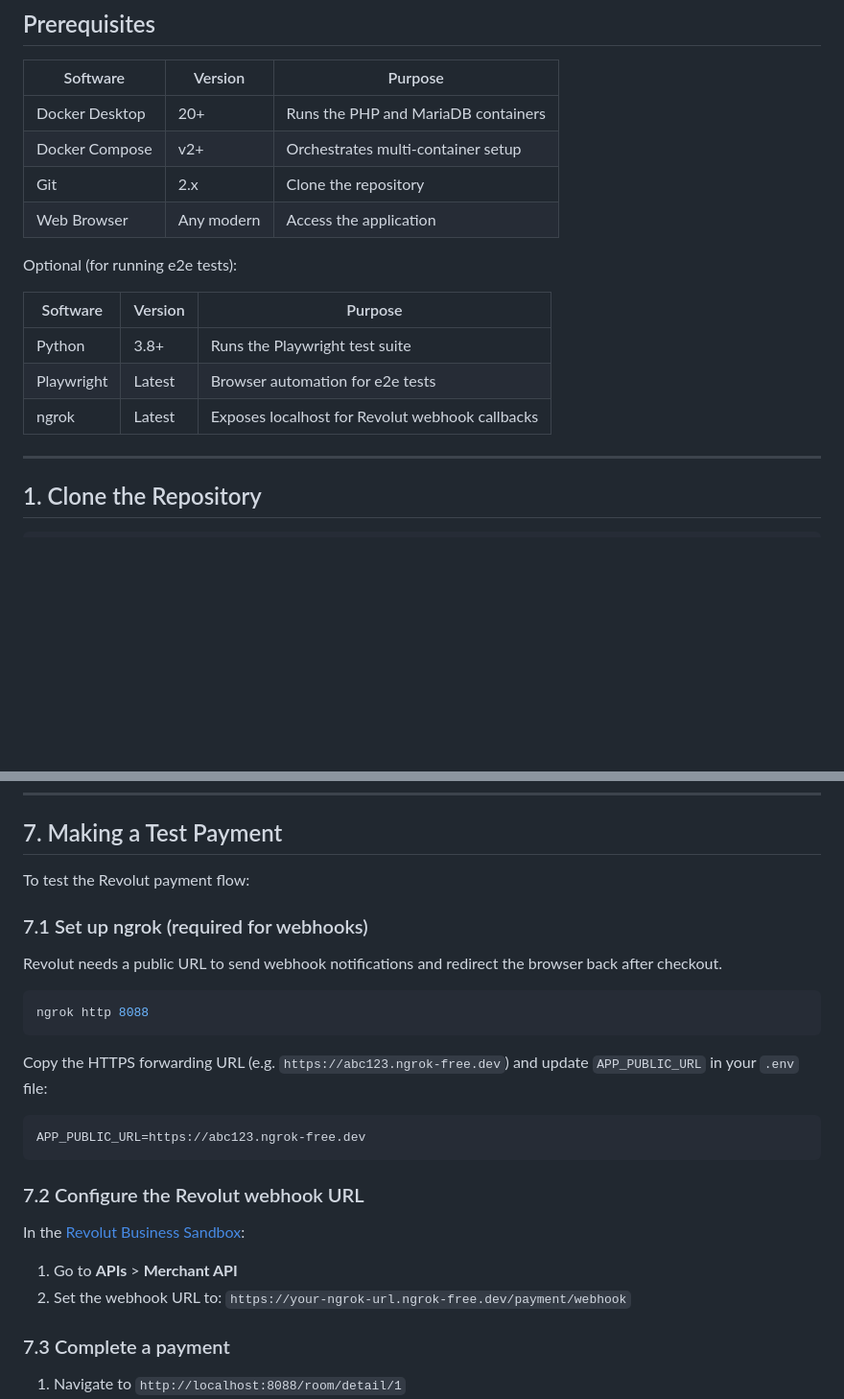
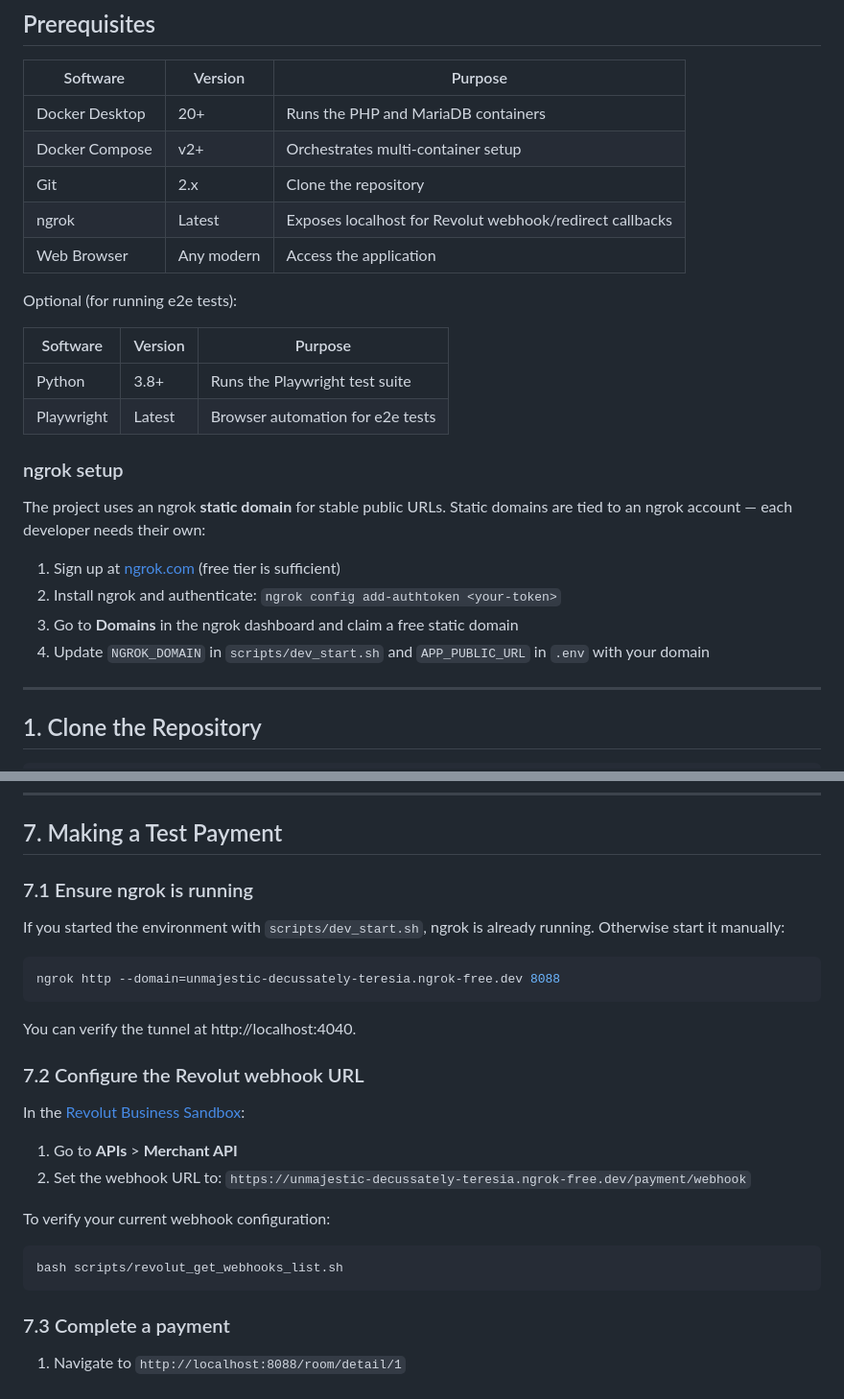
Before and after one commit to ProgressBG-WWW-Courses/ZF2_Demo, a Markdown page: docs/GETTING_STARTED.md, 2 parts joined by grey strips. Shown at 96% size. Drawn GitHub-style; blank space fills up the shorter version.

````diff
--- a/docs/GETTING_STARTED.md
+++ b/docs/GETTING_STARTED.md
@@ -11,6 +11,7 @@ A step-by-step guide to install, configure, and run the ZF2 Hotel Booking Demo a
 | Docker Desktop | 20+       | Runs the PHP and MariaDB containers |
 | Docker Compose | v2+       | Orchestrates multi-container setup |
 | Git            | 2.x       | Clone the repository             |
+| ngrok          | Latest    | Exposes localhost for Revolut webhook/redirect callbacks |
 | Web Browser    | Any modern | Access the application           |
 
 Optional (for running e2e tests):
@@ -19,7 +20,15 @@ Optional (for running e2e tests):
 |------------|---------|--------------------------------|
 | Python     | 3.8+    | Runs the Playwright test suite |
 | Playwright | Latest  | Browser automation for e2e tests |
-| ngrok      | Latest  | Exposes localhost for Revolut webhook callbacks |
+
+### ngrok setup
+
+The project uses an ngrok **static domain** for stable public URLs. Static domains are tied to an ngrok account — each developer needs their own:
+
+1. Sign up at [ngrok.com](https://ngrok.com) (free tier is sufficient)
+2. Install ngrok and authenticate: `ngrok config add-authtoken <your-token>`
+3. Go to **Domains** in the ngrok dashboard and claim a free static domain
+4. Update `NGROK_DOMAIN` in `scripts/dev_start.sh` and `APP_PUBLIC_URL` in `.env` with your domain
 
 ---
 
@@ -127,27 +153,27 @@ You should see the homepage with a navigation bar and route reference table.
 
 ## 7. Making a Test Payment
 
-To test the Revolut payment flow:
+### 7.1 Ensure ngrok is running
 
-### 7.1 Set up ngrok (required for webhooks)
-
-Revolut needs a public URL to send webhook notifications and redirect the browser back after checkout.
+If you started the environment with `scripts/dev_start.sh`, ngrok is already running. Otherwise start it manually:
 
 ```bash
-ngrok http 8088
+ngrok http --domain=unmajestic-decussately-teresia.ngrok-free.dev 8088
 ```
 
-Copy the HTTPS forwarding URL (e.g. `https://abc123.ngrok-free.dev`) and update `APP_PUBLIC_URL` in your `.env` file:
-
-```
-APP_PUBLIC_URL=https://abc123.ngrok-free.dev
-```
+You can verify the tunnel at http://localhost:4040.
 
 ### 7.2 Configure the Revolut webhook URL
 
 In the [Revolut Business Sandbox](https://sandbox-business.revolut.com):
 1. Go to **APIs** > **Merchant API**
-2. Set the webhook URL to: `https://your-ngrok-url.ngrok-free.dev/payment/webhook`
+2. Set the webhook URL to: `https://unmajestic-decussately-teresia.ngrok-free.dev/payment/webhook`
+
+To verify your current webhook configuration:
+
+```bash
+bash scripts/revolut_get_webhooks_list.sh
+```
 
 ### 7.3 Complete a payment
 
````
Also changed, not shown: other parts of docs/GETTING_STARTED.md (+61 -14 lines).
